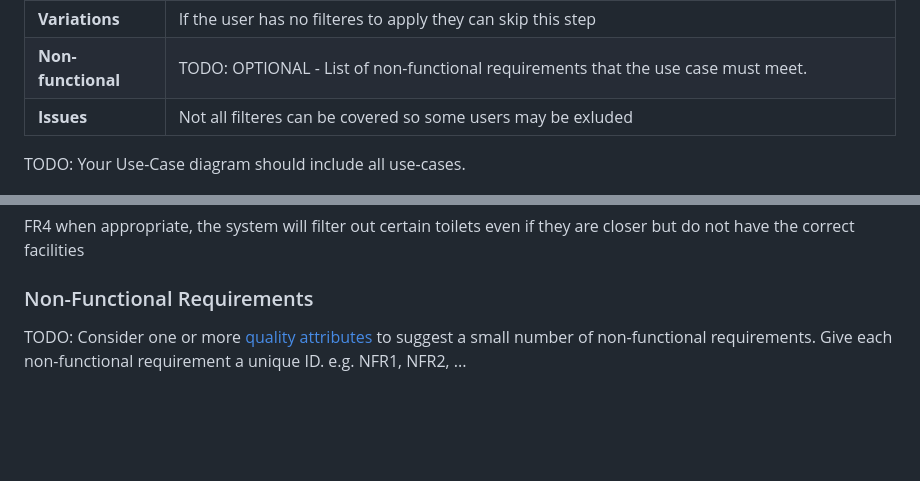
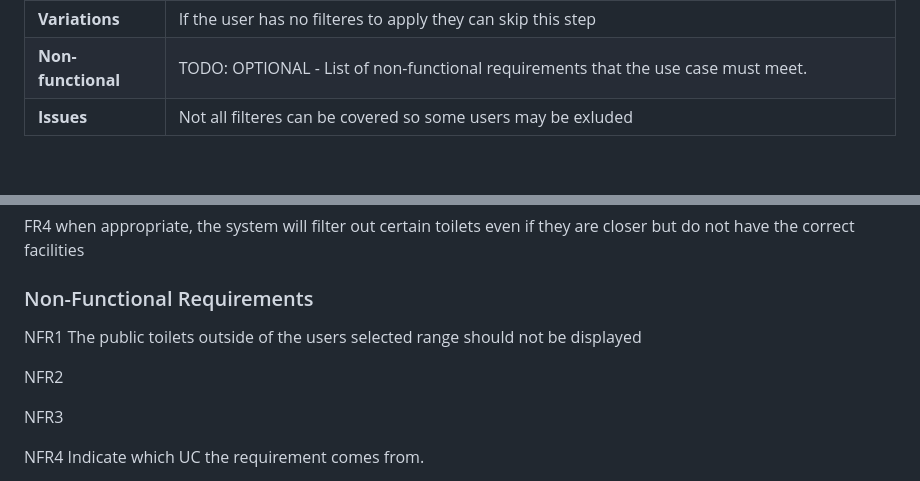
Before and after one commit to Kendog09/Kendog09.github.io, a Markdown page: docs/requirements.md, 2 parts joined by grey strips. GitHub-like rendering; blank space fills up the shorter version.

```diff
--- a/docs/requirements.md
+++ b/docs/requirements.md
@@ -49,8 +49,6 @@ Anyone who stays up late - Needs open toilet.
 | **Issues** | Not all filteres can be covered so some users may be exluded |
 
 
-TODO: Your Use-Case diagram should include all use-cases.
-
 ![Insert your Use-Case Diagram Here](images/UseCase.PNG)
 
 ## Software Requirements Specification
@@ -65,7 +63,11 @@ FR4 when appropriate, the system will filter out certain toilets even if they ar
 
 
 ### Non-Functional Requirements
-TODO: Consider one or more [quality attributes](https://en.wikipedia.org/wiki/ISO/IEC_9126) to suggest a small number of non-functional requirements.
-Give each non-functional requirement a unique ID. e.g. NFR1, NFR2, ...
+NFR1 The public toilets outside of the users selected range should not be displayed
 
+NFR2
+
+NFR3
+
+NFR4
 Indicate which UC the requirement comes from.
```
